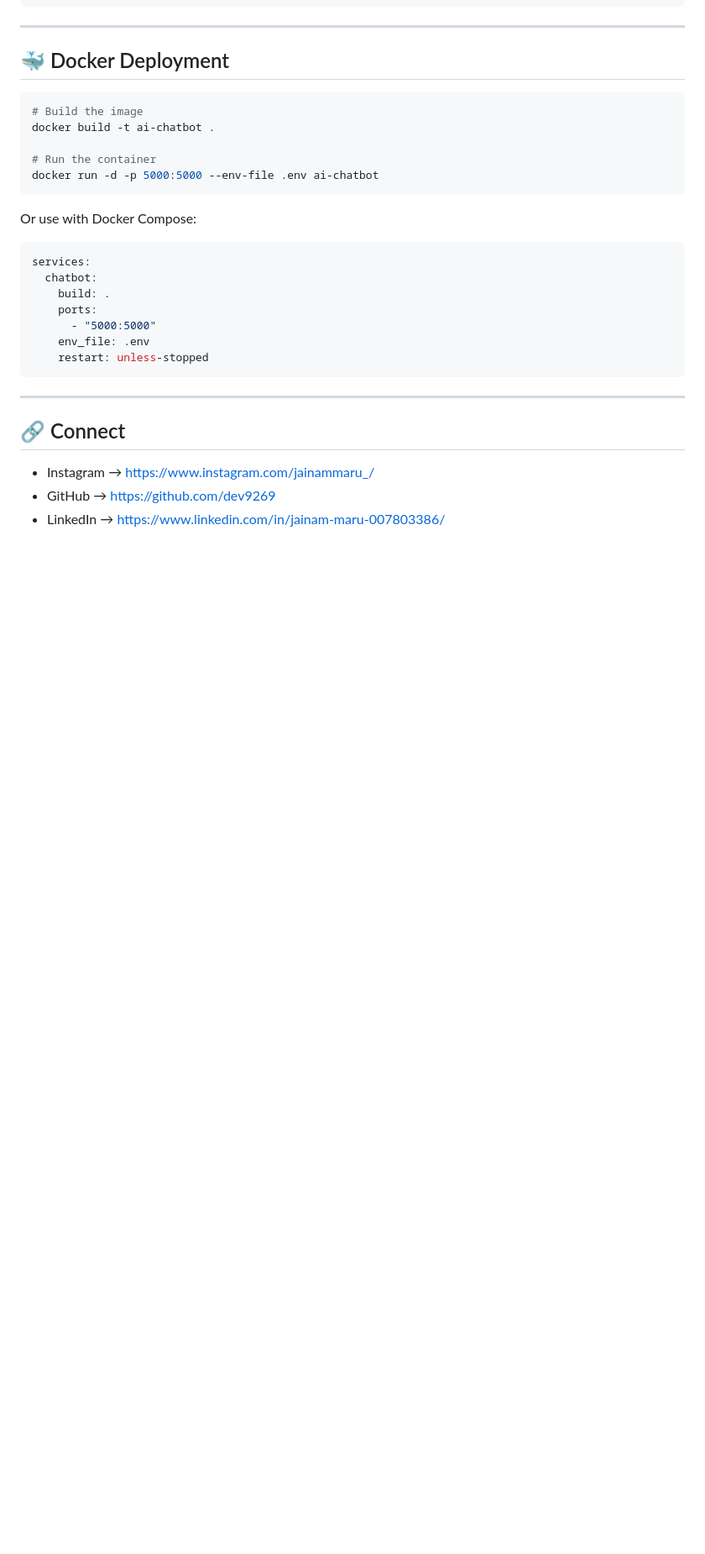
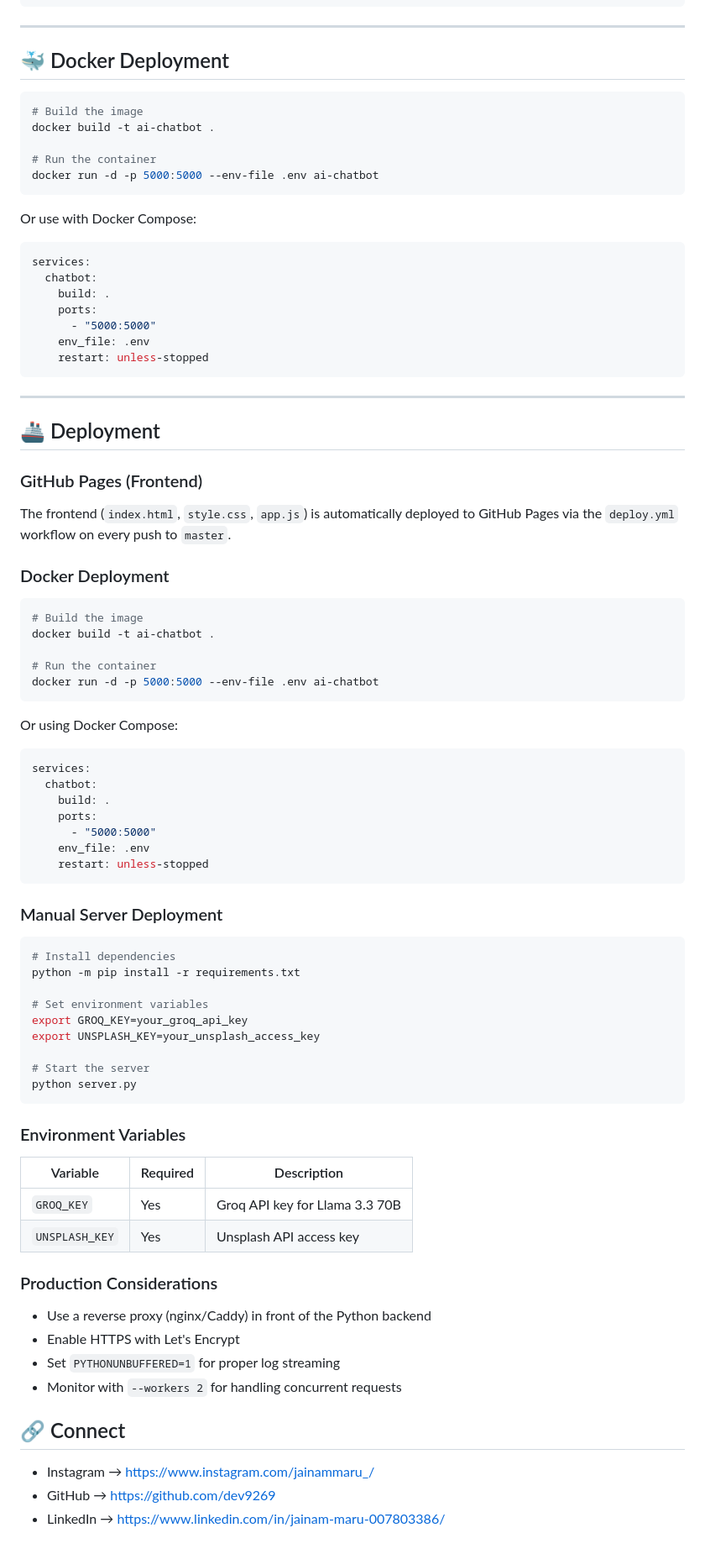
Before and after one commit to Dev9269/ai-chatbot, a Markdown page: README.md, the part around the change. Shown at 84% size. GitHub-like rendering; blank space fills up the shorter version.

Commit message:
Add Deployment section with platform guides and environment variables

````diff
--- a/README.md
+++ b/README.md
@@ -111,6 +111,62 @@ services:
 
 ---
 
+## 🚢 Deployment
+
+### GitHub Pages (Frontend)
+
+The frontend (`index.html`, `style.css`, `app.js`) is automatically deployed to GitHub Pages via the `deploy.yml` workflow on every push to `master`.
+
+### Docker Deployment
+
+```bash
+# Build the image
+docker build -t ai-chatbot .
+
+# Run the container
+docker run -d -p 5000:5000 --env-file .env ai-chatbot
+```
+
+Or using Docker Compose:
+
+```yaml
+services:
+  chatbot:
+    build: .
+    ports:
+      - "5000:5000"
+    env_file: .env
+    restart: unless-stopped
+```
+
+### Manual Server Deployment
+
+```bash
+# Install dependencies
+python -m pip install -r requirements.txt
+
+# Set environment variables
+export GROQ_KEY=your_groq_api_key
+export UNSPLASH_KEY=your_unsplash_access_key
+
+# Start the server
+python server.py
+```
+
+### Environment Variables
+
+| Variable | Required | Description |
+|---|---|---|
+| `GROQ_KEY` | Yes | Groq API key for Llama 3.3 70B |
+| `UNSPLASH_KEY` | Yes | Unsplash API access key |
+
+### Production Considerations
+
+- Use a reverse proxy (nginx/Caddy) in front of the Python backend
+- Enable HTTPS with Let's Encrypt
+- Set `PYTHONUNBUFFERED=1` for proper log streaming
+- Monitor with `--workers 2` for handling concurrent requests
+
 ## 🔗 Connect
 - Instagram → https://www.instagram.com/jainammaru_/
 - GitHub → https://github.com/dev9269
````
